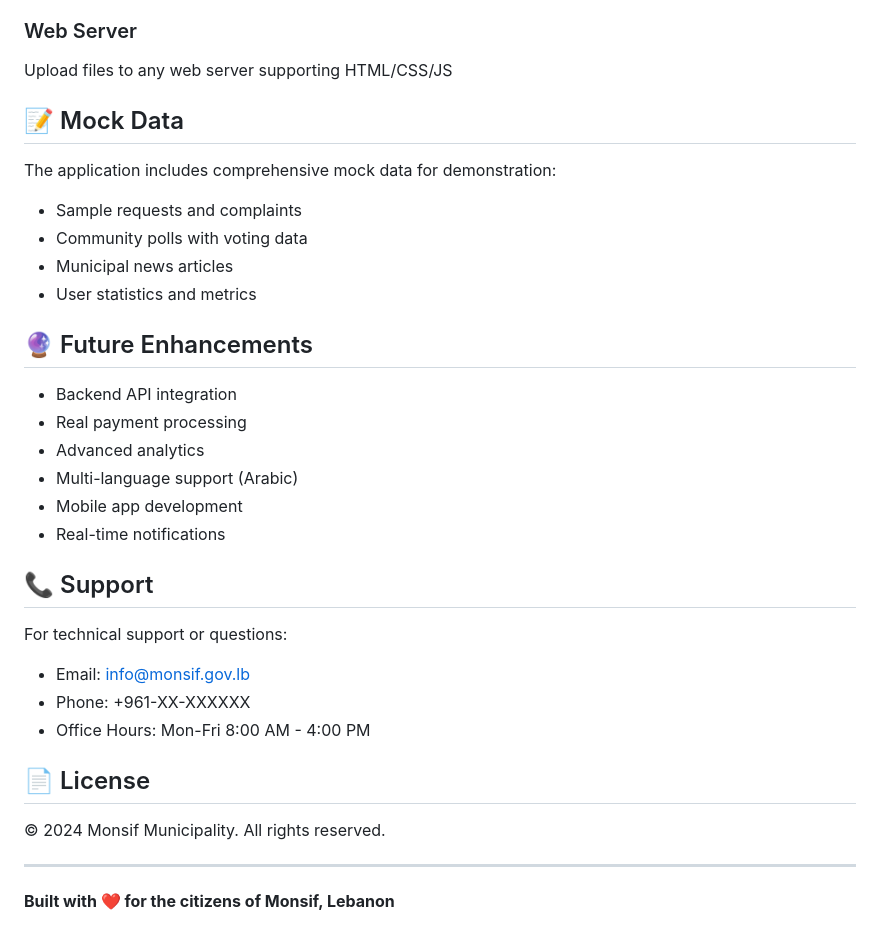
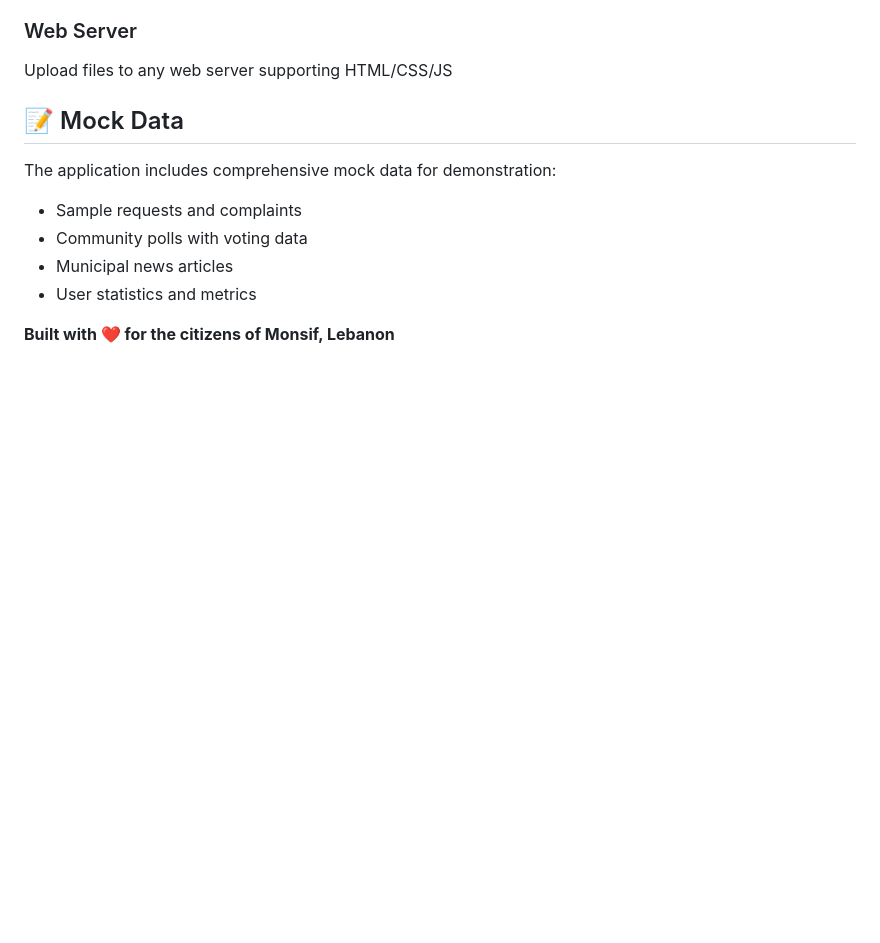
Before and after one commit to charbelkhabbaz/monsif_municipality, a Markdown page: README.md, the part around the change. Rendered like a GitHub page; blank space fills up the shorter version.

```diff
--- a/README.md
+++ b/README.md
@@ -193,26 +193,4 @@ The application includes comprehensive mock data for demonstration:
 - Municipal news articles
 - User statistics and metrics
 
-## 🔮 Future Enhancements
-
-- Backend API integration
-- Real payment processing
-- Advanced analytics
-- Multi-language support (Arabic)
-- Mobile app development
-- Real-time notifications
-
-## 📞 Support
-
-For technical support or questions:
-- Email: info@monsif.gov.lb
-- Phone: +961-XX-XXXXXX
-- Office Hours: Mon-Fri 8:00 AM - 4:00 PM
-
-## 📄 License
-
-© 2024 Monsif Municipality. All rights reserved.
-
----
-
 **Built with ❤️ for the citizens of Monsif, Lebanon**
```
